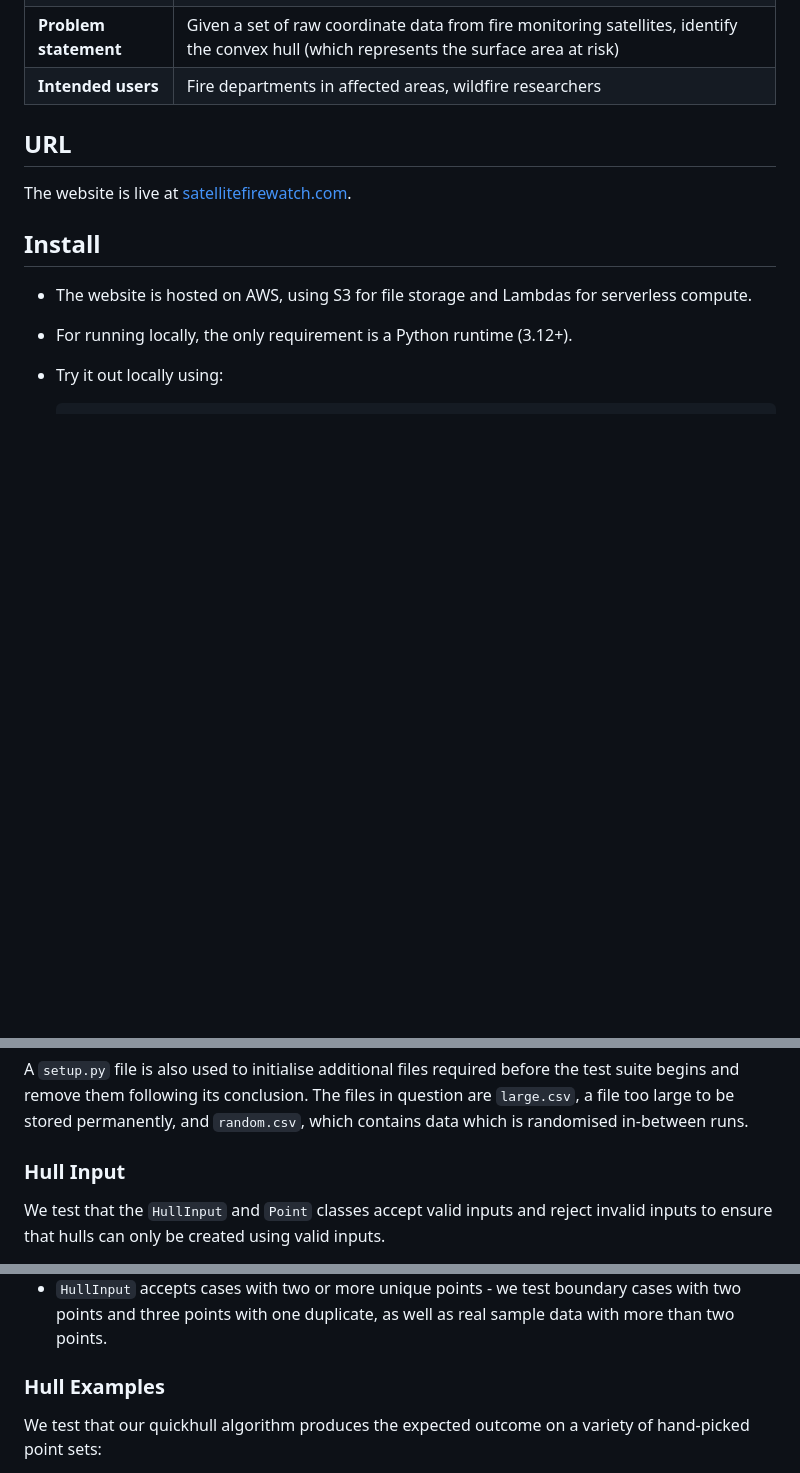
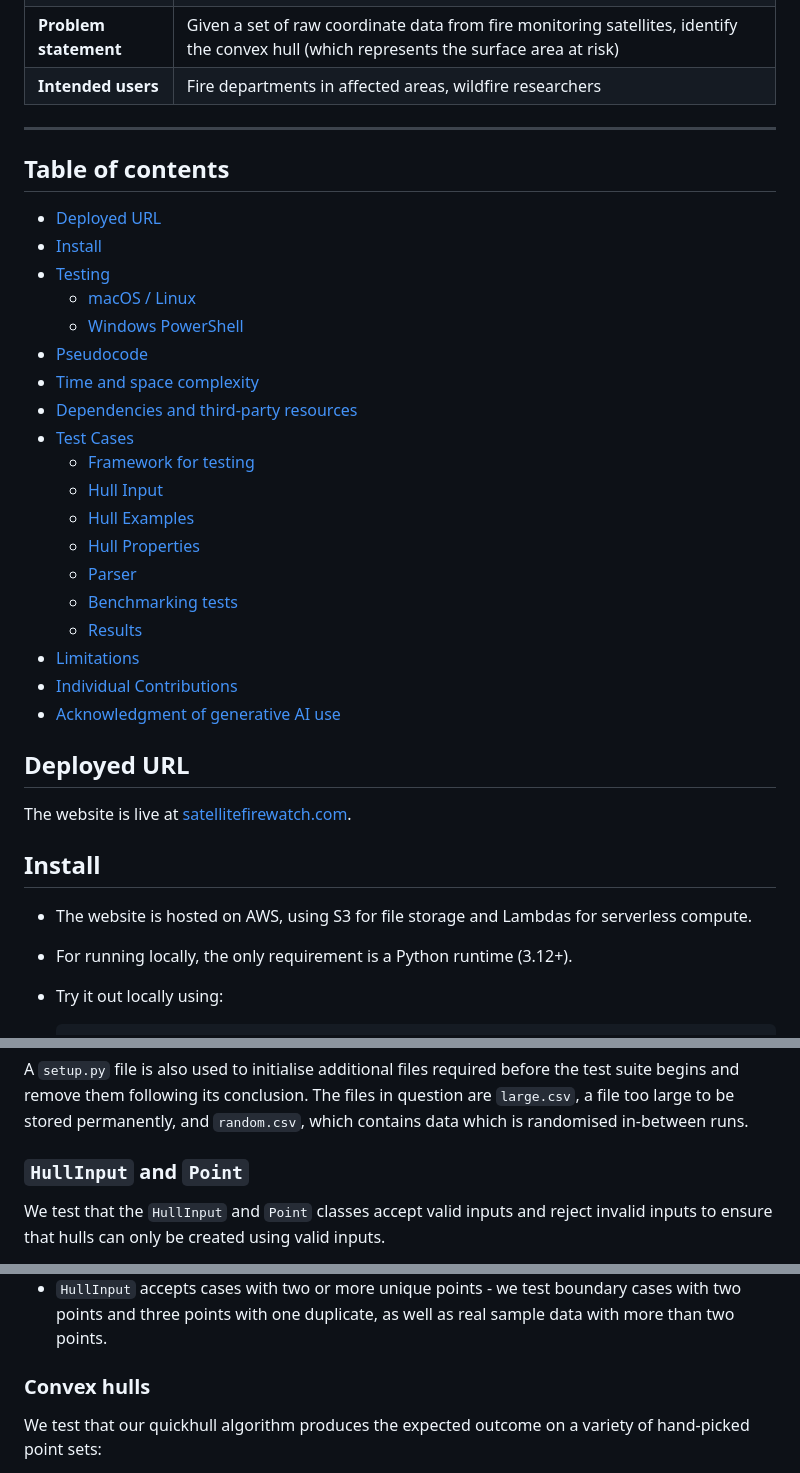
Before and after one commit to AtlasICL/firewatch, a Markdown page: README.md, 3 parts joined by grey strips. Drawn GitHub-style; blank space fills up the shorter version.

Commit message:
docs: create table of contents for README

```diff
--- a/README.md
+++ b/README.md
@@ -7,7 +7,33 @@
 | **Problem statement**  | Given a set of raw coordinate data from fire monitoring satellites, identify the convex hull (which represents the surface area at risk) |
 | **Intended users**     | Fire departments in affected areas, wildfire researchers                                                                                 |
 
-## URL
+---
+
+## Table of contents
+- [Deployed URL](#url)
+- [Install](#install)
+- [Testing](#testing)
+  - [macOS / Linux](#macos--linux)
+  - [Windows PowerShell](#windows-powershell)
+- [Pseudocode](#pseudocode)
+- [Time and space complexity](#time-and-space-complexity)
+- [Dependencies and third-party resources](#dependencies-and-third-party-resources)
+- [Test Cases](#test-cases)
+  - [Framework for testing](#framework-for-testing)
+  - [Hull Input](#hull-input)
+  - [Hull Examples](#hull-examples)
+  - [Hull Properties](#hull-properties)
+  - [Parser](#parser)
+  - [Benchmarking tests](#benchmarking-tests)
+  - [Results](#results)
+- [Limitations](#limitations)
+- [Individual Contributions](#individual-contributions)
+- [Acknowledgment of generative AI use](#acknowledgment-of-generative-ai-use)
+
+
+
+
+## Deployed URL
 
 The website is live at
 [satellitefirewatch.com](https://satellitefirewatch.com).
@@ -161,7 +187,7 @@ the test suite begins and remove them following its conclusion. The files in
 question are `large.csv`, a file too large to be stored permanently, and
 `random.csv`, which contains data which is randomised in-between runs.
 
-### Hull Input
+### `HullInput` and `Point`
 
 We test that the `HullInput` and `Point` classes accept valid inputs and reject
 invalid inputs to ensure that hulls can only be created using valid inputs.
@@ -180,7 +206,7 @@ invalid inputs to ensure that hulls can only be created using valid inputs.
   cases with two points and three points with one duplicate, as well as real
   sample data with more than two points.
 
-### Hull Examples
+### Convex hulls
 
 We test that our quickhull algorithm produces the expected outcome on a variety
 of hand-picked point sets:
```
Also changed, not shown: other parts of README.md (+2 -2 lines).
